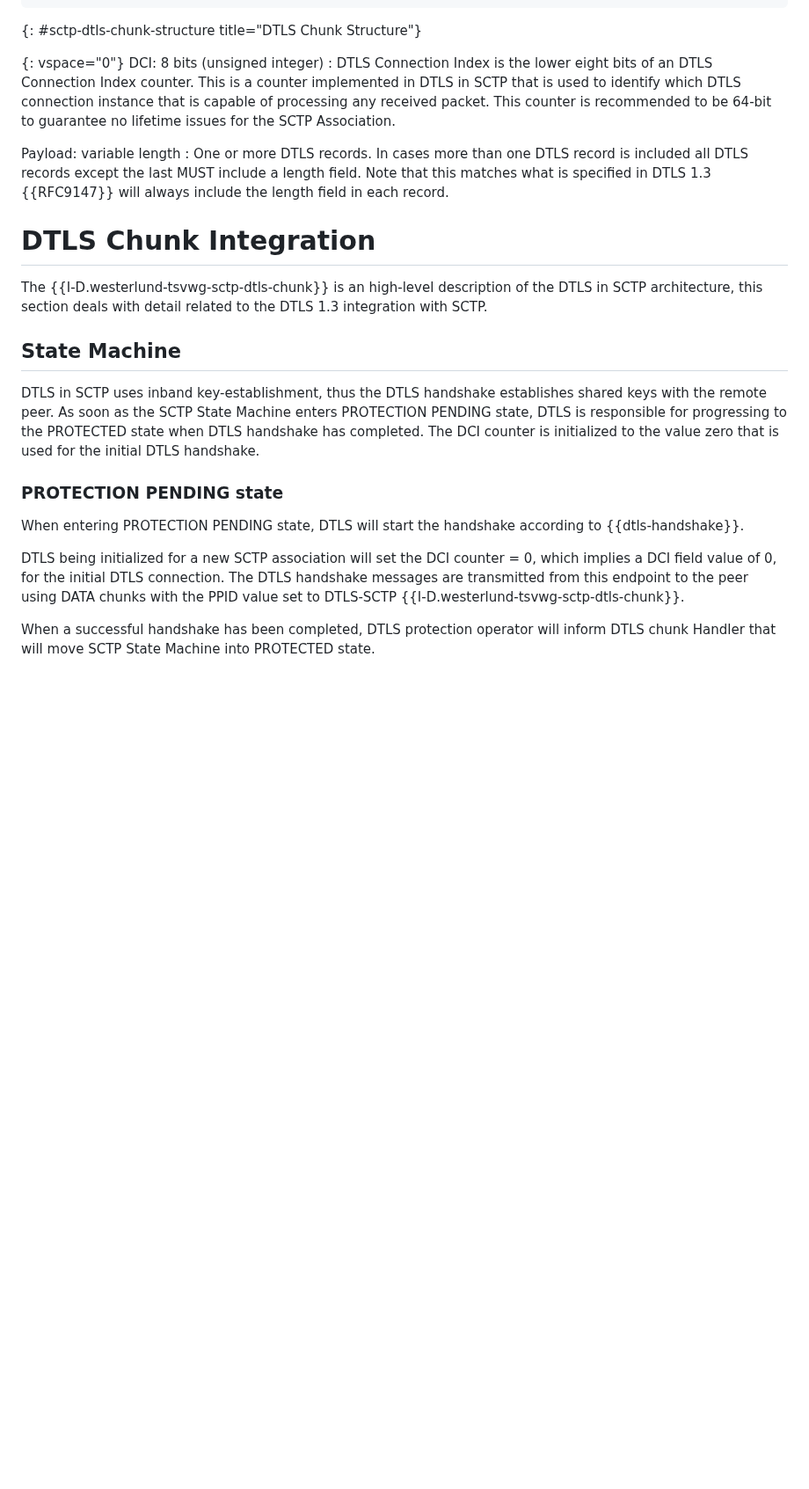
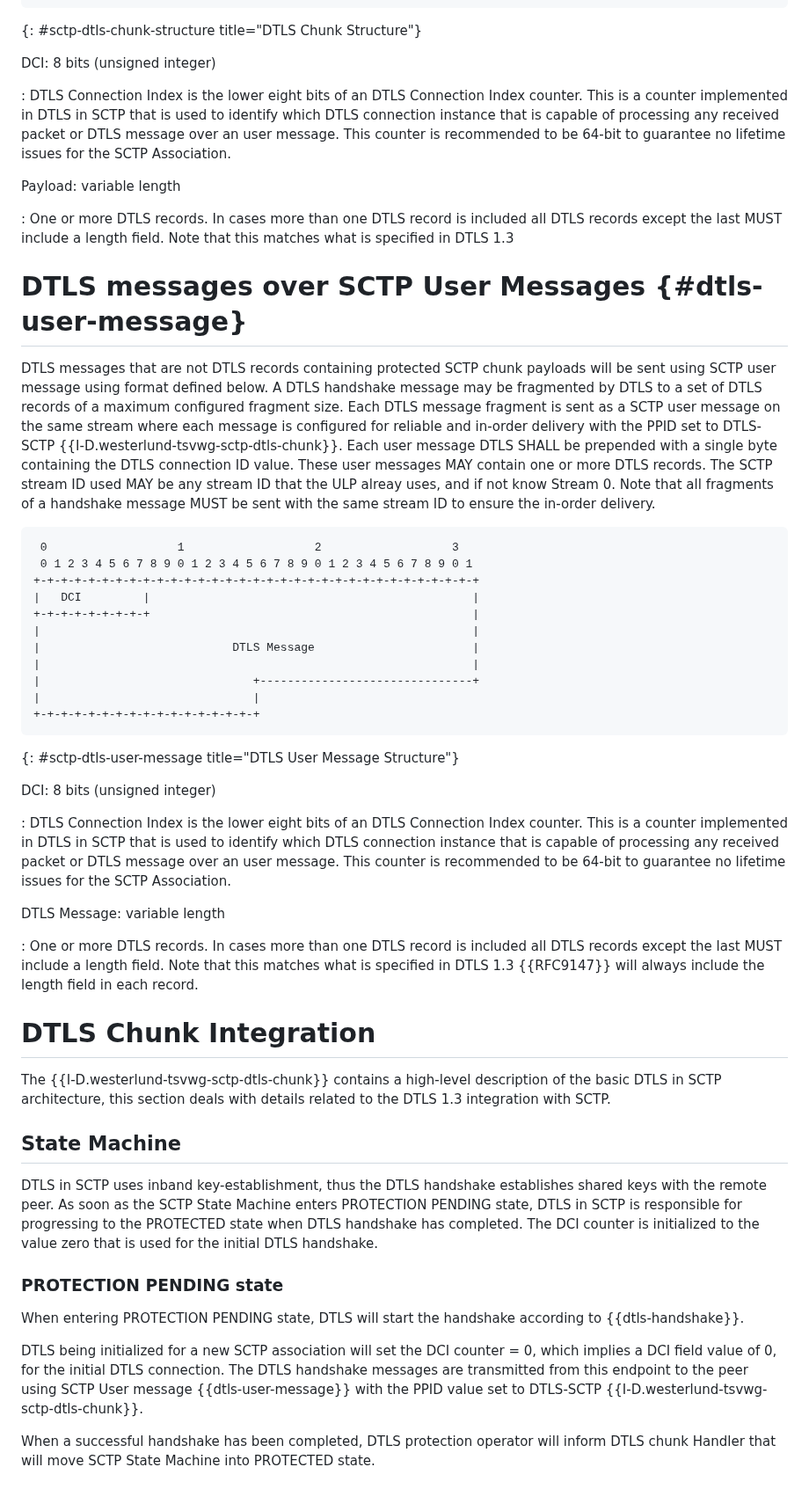
Before and after one commit to gloinul/draft-westerlund-tsvwg-sctp-dtls-handshake, a Markdown page: draft-westerlund-tsvwg-sctp-dtls-handshake.md, the part around one of its changes. Shown at 88% size. Rendered like a GitHub page; blank space fills up the shorter version.

Commit message:
Moved more text into user message section defining how they are transmitted also. Removed more of optionality.

```diff
--- a/draft-westerlund-tsvwg-sctp-dtls-handshake.md
+++ b/draft-westerlund-tsvwg-sctp-dtls-handshake.md
@@ -498,35 +467,85 @@ Association Initialization.
 ~~~~~~~~~~~
 {: #sctp-dtls-chunk-structure title="DTLS Chunk Structure"}
 
-   {: vspace="0"}
-   DCI: 8 bits (unsigned integer)
-   : DTLS Connection Index is the
-   lower eight bits of an DTLS Connection Index counter. This is a
-   counter implemented in DTLS in SCTP that is used to identify which
-   DTLS connection instance that is capable of processing any received
-   packet. This counter is recommended to be 64-bit to guarantee no
-   lifetime issues for the SCTP Association.
+DCI: 8 bits (unsigned integer)
 
-   Payload: variable length : One or more DTLS records. In cases more
+: DTLS Connection Index is the lower eight bits of an DTLS
+   Connection Index counter. This is a counter implemented in DTLS in
+   SCTP that is used to identify which DTLS connection instance that
+   is capable of processing any received packet or DTLS message over
+   an user message. This counter is recommended to be 64-bit to
+   guarantee no lifetime issues for the SCTP Association.
+
+Payload: variable length
+
+: One or more DTLS records. In cases more
+   than one DTLS record is included all DTLS records except the last
+   MUST include a length field. Note that this matches what is
+   specified in DTLS 1.3
+
+# DTLS messages over SCTP User Messages  {#dtls-user-message}
+
+DTLS messages that are not DTLS records containing protected SCTP
+chunk payloads will be sent using SCTP user message using format
+defined below. A DTLS handshake message may be fragmented by DTLS to a
+set of DTLS records of a maximum configured fragment size. Each DTLS
+message fragment is sent as a SCTP user message on the same stream
+where each message is configured for reliable and in-order delivery
+with the PPID set to DTLS-SCTP
+{{I-D.westerlund-tsvwg-sctp-dtls-chunk}}. Each user message DTLS SHALL
+be prepended with a single byte containing the DTLS connection ID
+value. These user messages MAY contain one or more DTLS records. The
+SCTP stream ID used MAY be any stream ID that the ULP alreay uses, and
+if not know Stream 0. Note that all fragments of a handshake message
+MUST be sent with the same stream ID to ensure the in-order delivery.
+
+~~~~~~~~~~~ aasvg
+ 0                   1                   2                   3
+ 0 1 2 3 4 5 6 7 8 9 0 1 2 3 4 5 6 7 8 9 0 1 2 3 4 5 6 7 8 9 0 1
++-+-+-+-+-+-+-+-+-+-+-+-+-+-+-+-+-+-+-+-+-+-+-+-+-+-+-+-+-+-+-+-+
+|   DCI         |                                               |
++-+-+-+-+-+-+-+-+                                               |
+|                                                               |
+|                            DTLS Message                       |
+|                                                               |
+|                               +-------------------------------+
+|                               |
++-+-+-+-+-+-+-+-+-+-+-+-+-+-+-+-+
+~~~~~~~~~~~
+{: #sctp-dtls-user-message title="DTLS User Message Structure"}
+
+DCI: 8 bits (unsigned integer)
+
+: DTLS Connection Index is the lower eight bits of an DTLS
+   Connection Index counter. This is a counter implemented in DTLS in
+   SCTP that is used to identify which DTLS connection instance that
+   is capable of processing any received packet or DTLS message over
+   an user message. This counter is recommended to be 64-bit to
+   guarantee no lifetime issues for the SCTP Association.
+
+DTLS Message: variable length
+
+: One or more DTLS records. In cases more
    than one DTLS record is included all DTLS records except the last
    MUST include a length field. Note that this matches what is
    specified in DTLS 1.3 {{RFC9147}} will always include the length
    field in each record.
 
+
 # DTLS Chunk Integration
 
-The {{I-D.westerlund-tsvwg-sctp-dtls-chunk}} is an high-level description
-of the DTLS in SCTP architecture, this section deals with detail related
-to the DTLS 1.3 integration with SCTP.
+The {{I-D.westerlund-tsvwg-sctp-dtls-chunk}} contains a high-level
+description of the basic DTLS in SCTP architecture, this section deals
+with details related to the DTLS 1.3 integration with SCTP.
 
 ## State Machine
 
 DTLS in SCTP uses inband key-establishment, thus the DTLS handshake
 establishes shared keys with the remote peer. As soon as the SCTP
-State Machine enters PROTECTION PENDING state, DTLS is responsible for
-progressing to the PROTECTED state when DTLS handshake has
-completed. The DCI counter is initialized to the value zero that is
-used for the initial DTLS handshake.
+State Machine enters PROTECTION PENDING state, DTLS in SCTP is
+responsible for progressing to the PROTECTED state when DTLS handshake
+has completed. The DCI counter is initialized to the value zero that
+is used for the initial DTLS handshake.
 
 ### PROTECTION PENDING state
 
@@ -536,8 +555,9 @@ according to {{dtls-handshake}}.
 DTLS being initialized for a new SCTP association will set the DCI
 counter = 0, which implies a DCI field value of 0, for the initial
 DTLS connection. The DTLS handshake messages are transmitted from this
-endpoint to the peer using DATA chunks with the PPID value set to
-DTLS-SCTP {{I-D.westerlund-tsvwg-sctp-dtls-chunk}}.
+endpoint to the peer using SCTP User message {{dtls-user-message}}
+with the PPID value set to DTLS-SCTP
+{{I-D.westerlund-tsvwg-sctp-dtls-chunk}}.
 
 When a successful handshake has been completed, DTLS protection operator
 will inform DTLS chunk Handler that will move SCTP State Machine
```
Also changed, not shown: other parts of draft-westerlund-tsvwg-sctp-dtls-handshake.md (+33 -80 lines).
